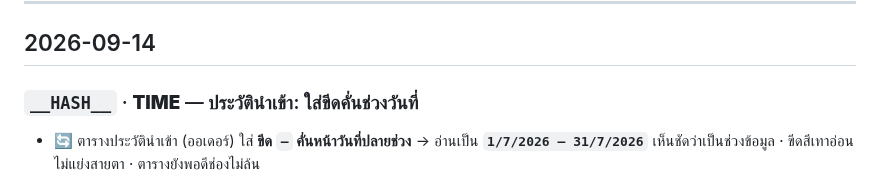
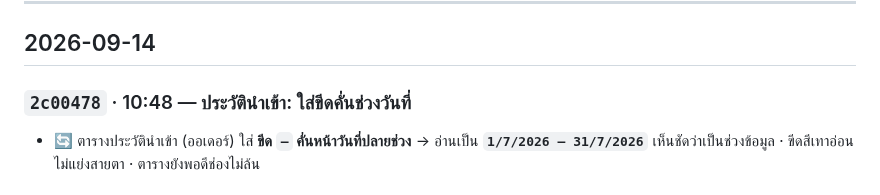
Before and after one commit to faceadvance/face-advance-monthly-orders, a Markdown page: Face Advance Monthly orders/CHANGELOG.md, the part around the change. GitHub-like rendering.

Commit message:
docs: เติม hash CHANGELOG

```diff
--- a/Face Advance Monthly orders/CHANGELOG.md
+++ b/Face Advance Monthly orders/CHANGELOG.md
@@ -7,7 +7,7 @@
 
 ## 2026-09-14
 
-### `__HASH__` · __TIME__ — ประวัตินำเข้า: ใส่ขีดคั่นช่วงวันที่
+### `2c00478` · 10:48 — ประวัตินำเข้า: ใส่ขีดคั่นช่วงวันที่
 - 🔄 ตารางประวัตินำเข้า (ออเดอร์) ใส่ **ขีด `–` คั่นหน้าวันที่ปลายช่วง** → อ่านเป็น **`1/7/2026 – 31/7/2026`** เห็นชัดว่าเป็นช่วงข้อมูล · ขีดสีเทาอ่อนไม่แย่งสายตา · ตารางยังพอดีช่องไม่ล้น
 
 ### `805d1a8` · 10:40 — ย้ายปุ่ม "เลือกประเภทอื่น" ขึ้นหัว modal
```
